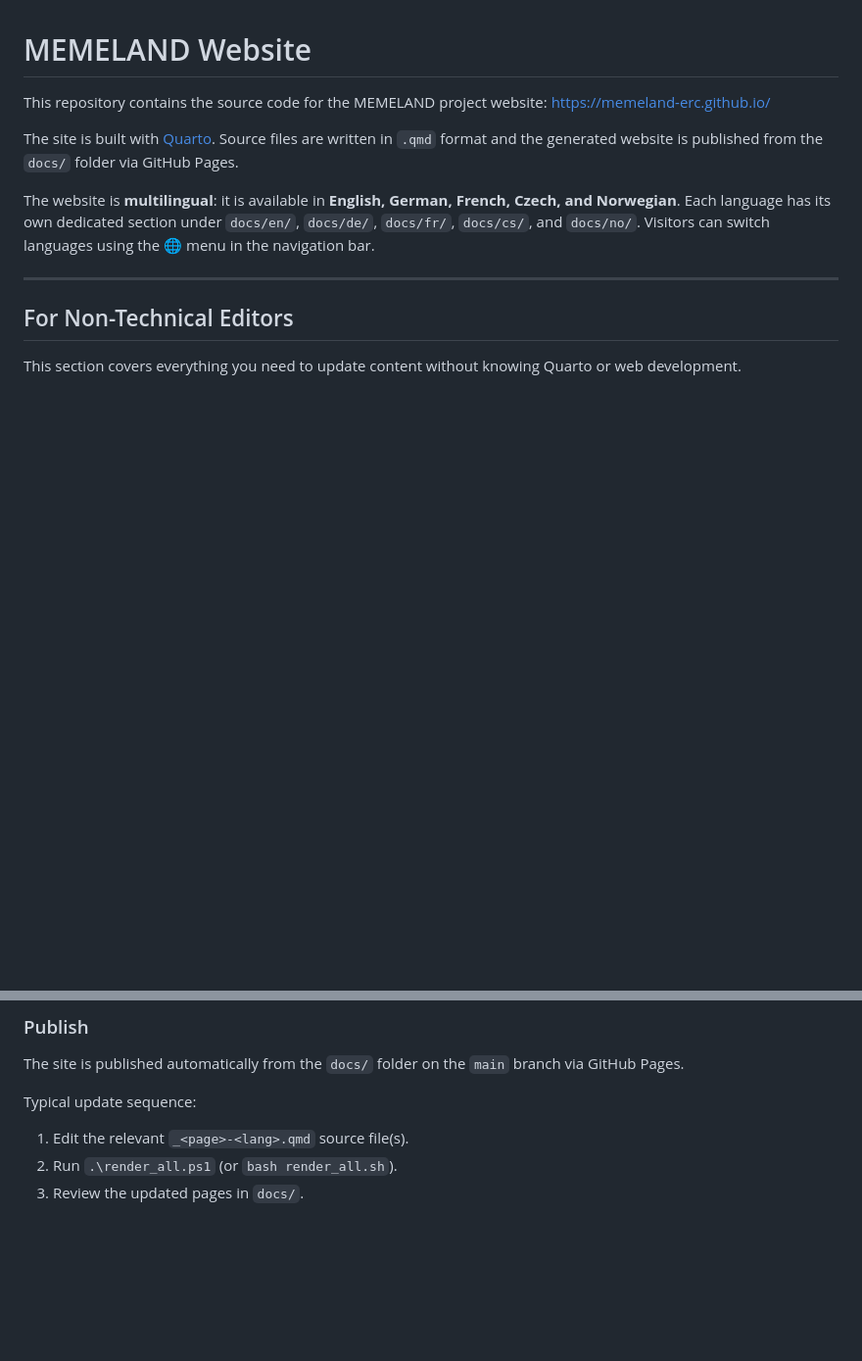
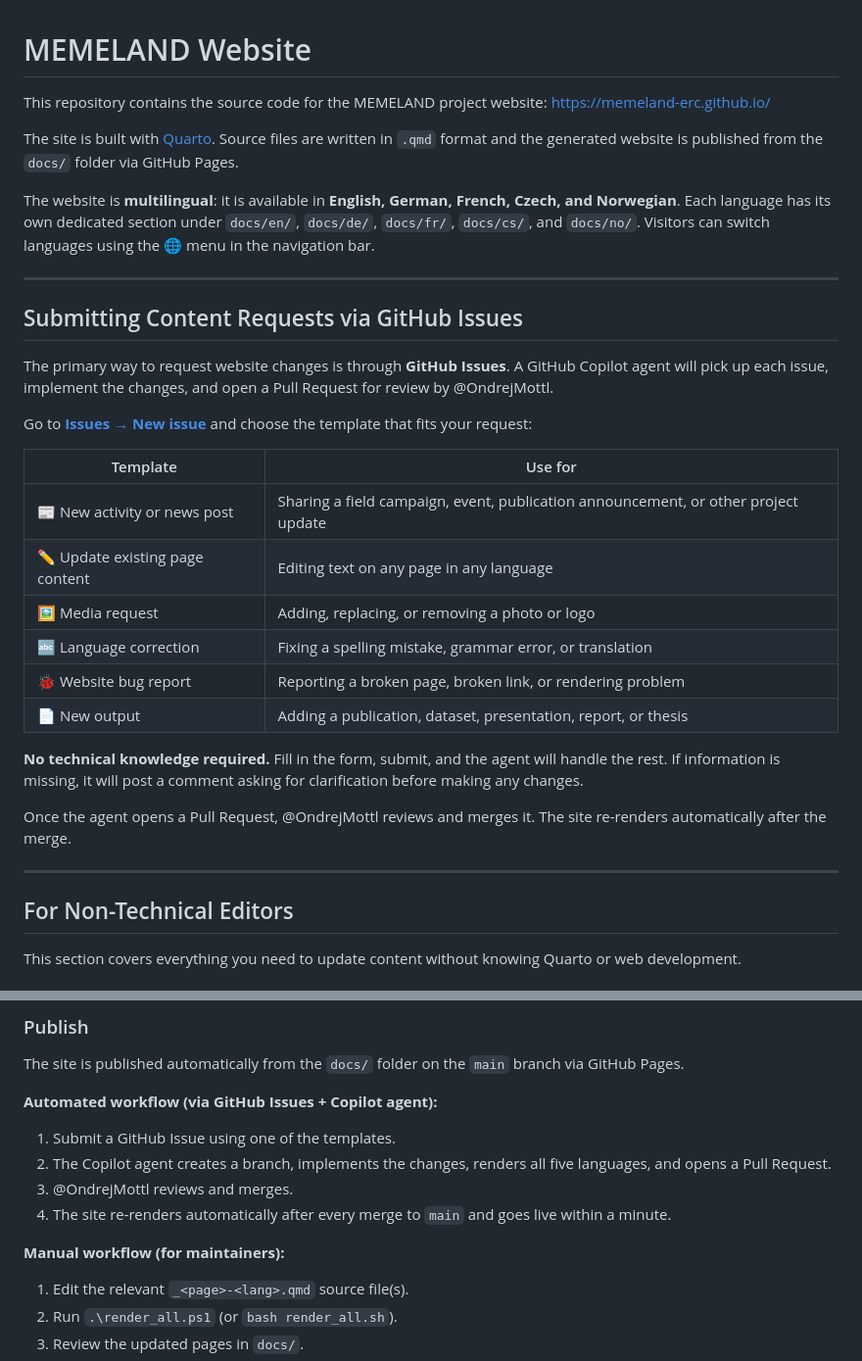
Before and after one commit to MEMELAND-ERC/MEMELAND-ERC.github.io, a Markdown page: README.md, 2 parts joined by grey strips. Shown at 98% size. GitHub-like rendering; blank space fills up the shorter version.

Commit message:
Add guidelines for submitting content requests via GitHub Issues and outline automated workflow

```diff
--- a/README.md
+++ b/README.md
@@ -6,6 +6,27 @@ This repository contains the source code for the MEMELAND project website:
 The site is built with [Quarto](https://quarto.org/). Source files are written in `.qmd` format and the generated website is published from the `docs/` folder via GitHub Pages.
 
 The website is **multilingual**: it is available in **English, German, French, Czech, and Norwegian**. Each language has its own dedicated section under `docs/en/`, `docs/de/`, `docs/fr/`, `docs/cs/`, and `docs/no/`. Visitors can switch languages using the 🌐 menu in the navigation bar.
+
+---
+
+## Submitting Content Requests via GitHub Issues
+
+The primary way to request website changes is through **GitHub Issues**. A GitHub Copilot agent will pick up each issue, implement the changes, and open a Pull Request for review by @OndrejMottl.
+
+Go to **[Issues → New issue](https://github.com/MEMELAND-ERC/MEMELAND-ERC.github.io/issues/new/choose)** and choose the template that fits your request:
+
+| Template | Use for |
+|---|---|
+| 📰 New activity or news post | Sharing a field campaign, event, publication announcement, or other project update |
+| ✏️ Update existing page content | Editing text on any page in any language |
+| 🖼️ Media request | Adding, replacing, or removing a photo or logo |
+| 🔤 Language correction | Fixing a spelling mistake, grammar error, or translation |
+| 🐞 Website bug report | Reporting a broken page, broken link, or rendering problem |
+| 📄 New output | Adding a publication, dataset, presentation, report, or thesis |
+
+**No technical knowledge required.** Fill in the form, submit, and the agent will handle the rest. If information is missing, it will post a comment asking for clarification before making any changes.
+
+Once the agent opens a Pull Request, @OndrejMottl reviews and merges it. The site re-renders automatically after the merge.
 
 ---
 
@@ -237,7 +258,14 @@ Open the URL shown in your terminal to view the site before publishing.
 
 The site is published automatically from the `docs/` folder on the `main` branch via GitHub Pages.
 
-Typical update sequence:
+**Automated workflow (via GitHub Issues + Copilot agent):**
+
+1. Submit a GitHub Issue using one of the templates.
+2. The Copilot agent creates a branch, implements the changes, renders all five languages, and opens a Pull Request.
+3. @OndrejMottl reviews and merges.
+4. The site re-renders automatically after every merge to `main` and goes live within a minute.
+
+**Manual workflow (for maintainers):**
 
 1. Edit the relevant `_<page>-<lang>.qmd` source file(s).
 2. Run `.\render_all.ps1` (or `bash render_all.sh`).
```
